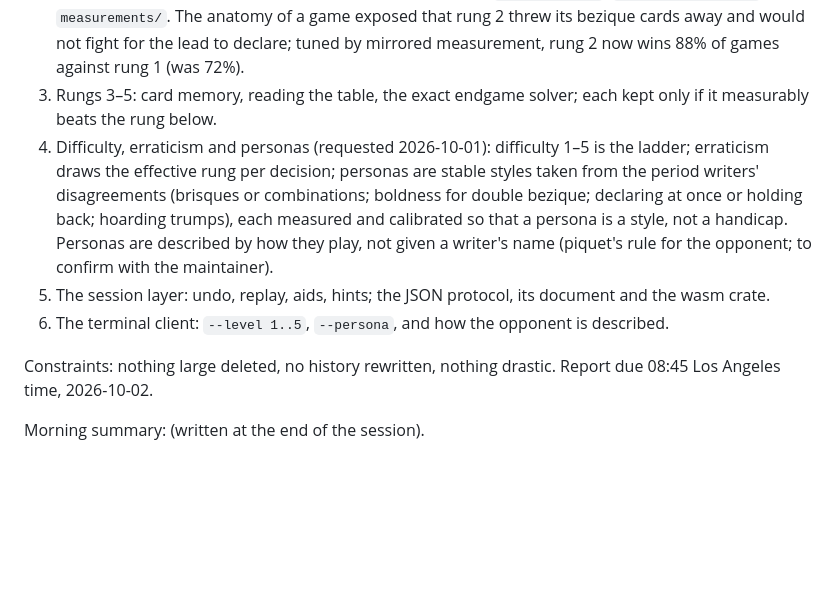
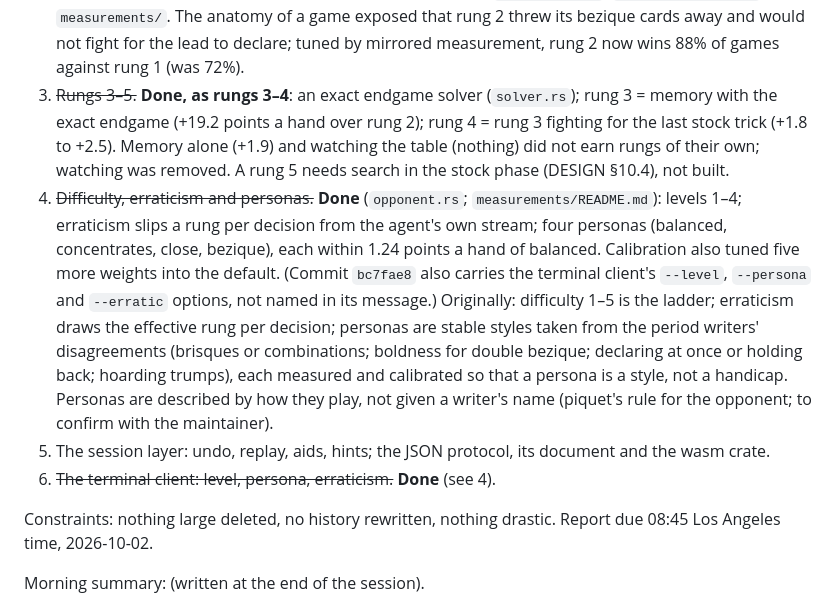
Before and after one commit to abartnof/bezique, a Markdown page: PLAN.md, the part around the change. Drawn GitHub-style; blank space fills up the shorter version.

Commit message:
PLAN: the night's log -- review, harness, rungs 3-4, personas done
Co-Authored-By: Claude Opus 5.5 <noreply@anthropic.com>

```diff
--- a/PLAN.md
+++ b/PLAN.md
@@ -41,9 +41,20 @@ it lands, with what was found.
    game exposed that rung 2 threw its bezique cards away and would not fight
    for the lead to declare; tuned by mirrored measurement, rung 2 now wins
    88% of games against rung 1 (was 72%).
-3. Rungs 3–5: card memory, reading the table, the exact endgame solver;
-   each kept only if it measurably beats the rung below.
-4. Difficulty, erraticism and personas (requested 2026-10-01): difficulty
+3. ~~Rungs 3–5.~~ **Done, as rungs 3–4**: an exact endgame solver
+   (`solver.rs`); rung 3 = memory with the exact endgame (+19.2 points a hand
+   over rung 2); rung 4 = rung 3 fighting for the last stock trick (+1.8 to
+   +2.5). Memory alone (+1.9) and watching the table (nothing) did not earn
+   rungs of their own; watching was removed. A rung 5 needs search in the
+   stock phase (DESIGN §10.4), not built.
+4. ~~Difficulty, erraticism and personas.~~ **Done** (`opponent.rs`;
+   `measurements/README.md`): levels 1–4; erraticism slips a rung per
+   decision from the agent's own stream; four personas (balanced,
+   concentrates, close, bezique), each within 1.24 points a hand of
+   balanced. Calibration also tuned five more weights into the default.
+   (Commit `bc7fae8` also carries the terminal client's `--level`,
+   `--persona` and `--erratic` options, not named in its message.)
+   Originally: difficulty
    1–5 is the ladder; erraticism draws the effective rung per decision;
    personas are stable styles taken from the period writers' disagreements
    (brisques or combinations; boldness for double bezique; declaring at once
@@ -53,8 +64,7 @@ it lands, with what was found.
    confirm with the maintainer).
 5. The session layer: undo, replay, aids, hints; the JSON protocol, its
    document and the wasm crate.
-6. The terminal client: `--level 1..5`, `--persona`, and how the opponent is
-   described.
+6. ~~The terminal client: level, persona, erraticism.~~ **Done** (see 4).
 
 Constraints: nothing large deleted, no history rewritten, nothing drastic.
 Report due 08:45 Los Angeles time, 2026-10-02.
```
